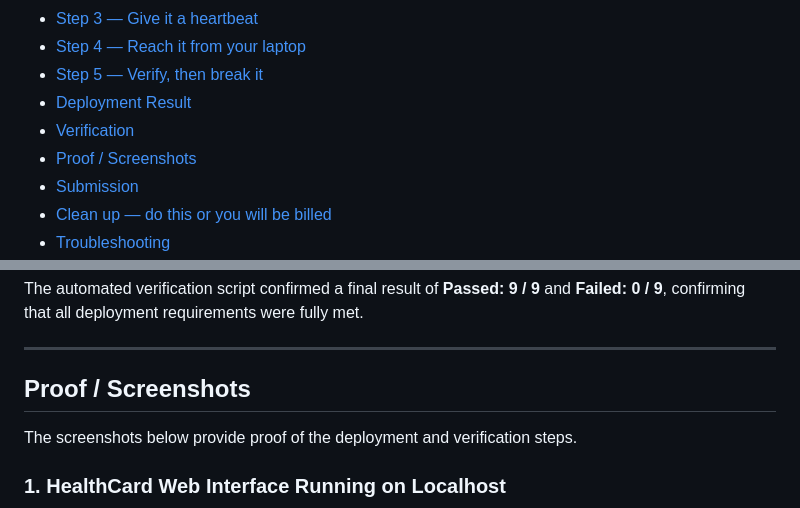
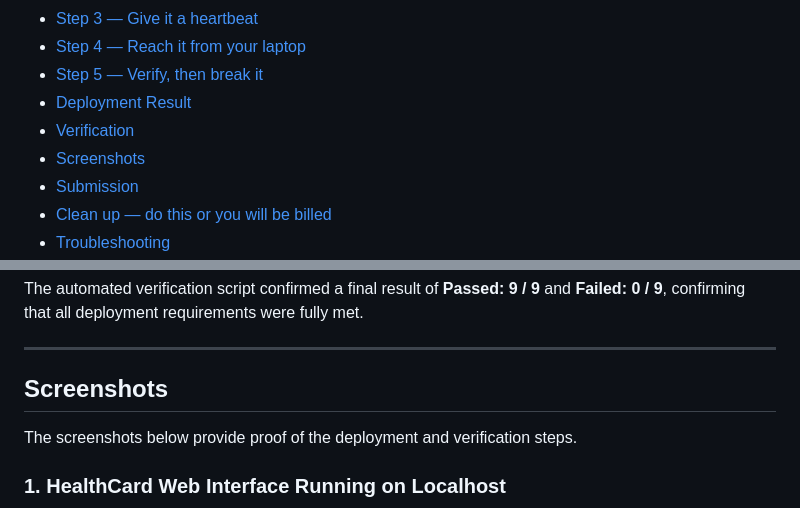
Before and after one commit to koushik369mondal/cloud-server-health-card, a Markdown page: README.md, 2 parts joined by grey strips. GitHub-like rendering.

Commit message:
rename Proof / Screenshots section header to Screenshots in README

```diff
--- a/README.md
+++ b/README.md
@@ -18,7 +18,7 @@ Time: 60–75 minutes · Level: beginner cloud / Windows admin · Free tier elig
 - [Step 5 — Verify, then break it](#step-5--verify-then-break-it)
 - [Deployment Result](#deployment-result)
 - [Verification](#verification)
-- [Proof / Screenshots](#proof--screenshots)
+- [Screenshots](#screenshots)
 - [Submission](#submission)
 - [Clean up — do this or you will be billed](#clean-up--do-this-or-you-will-be-billed)
 - [Troubleshooting](#troubleshooting)
@@ -237,7 +237,7 @@ The automated verification script confirmed a final result of **Passed: 9 / 9**
 
 ---
 
-## Proof / Screenshots
+## Screenshots
 
 The screenshots below provide proof of the deployment and verification steps.
 
```
